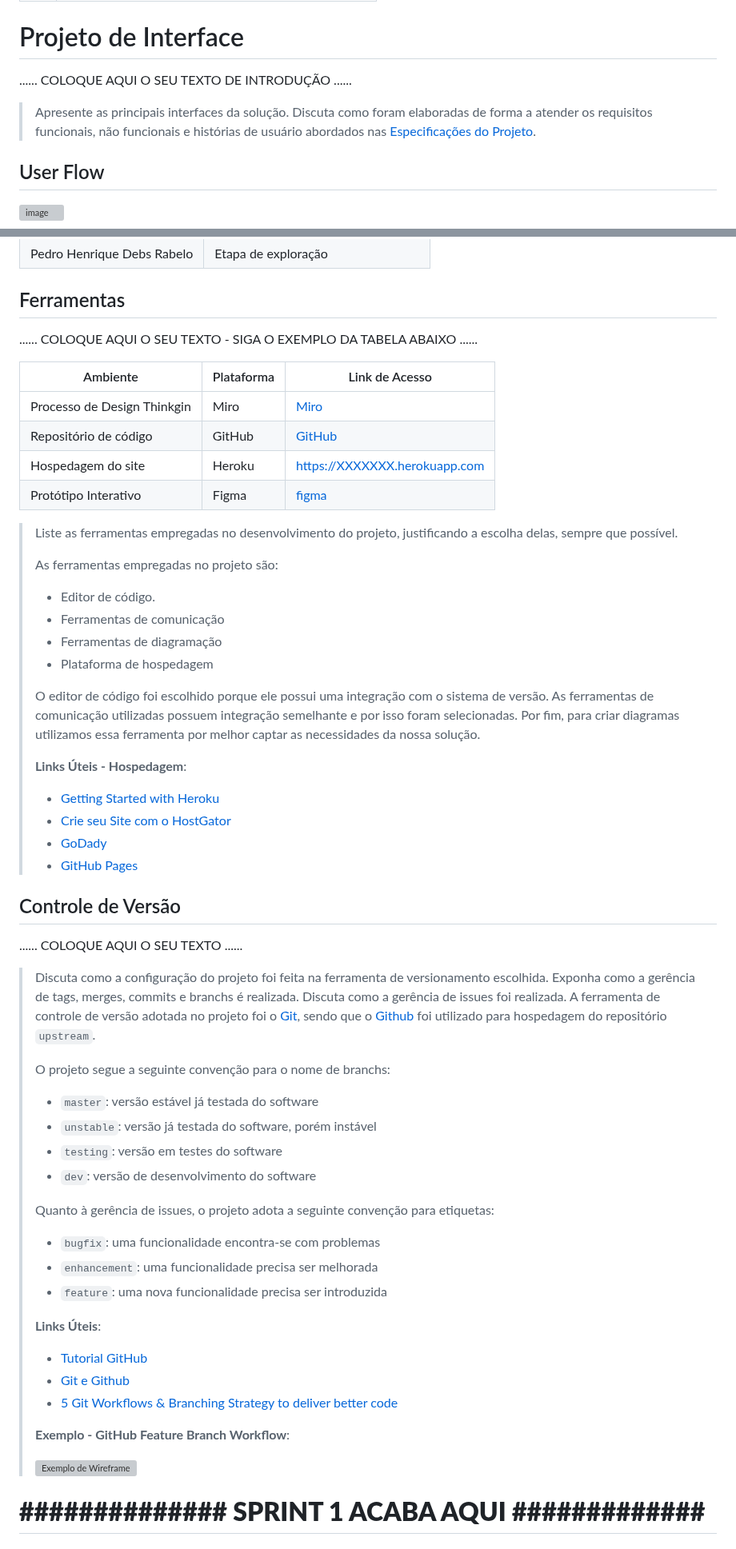
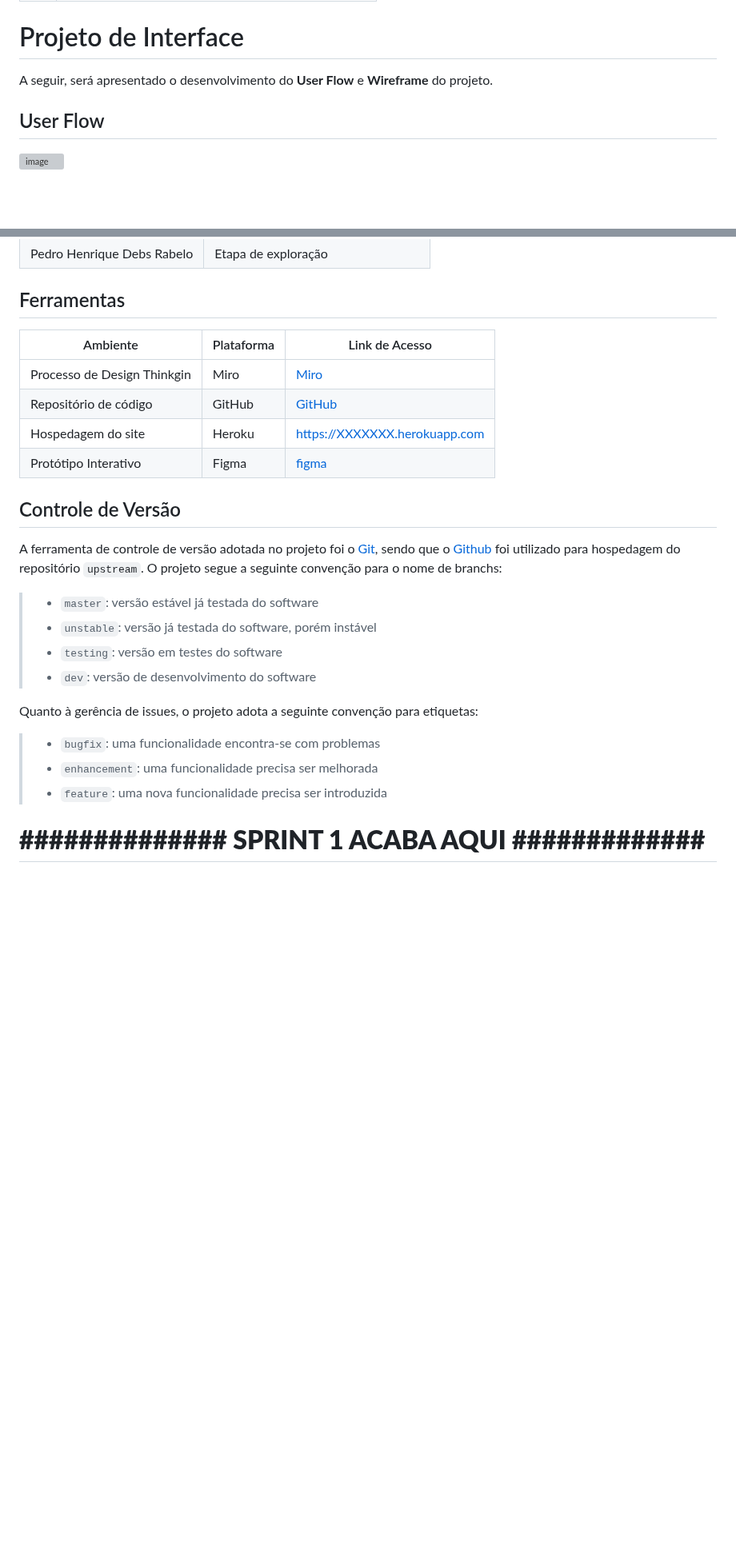
Before and after one commit to EricMagalhaes1/Trabalho-Interdisciplinar-, a Markdown page: documentacao/relatorio/Relatorio_Template.md, 2 parts joined by grey strips. Shown at 80% size. Drawn GitHub-style; blank space fills up the shorter version; grey boxes are pictures that could not be loaded.

Commit message:
Update Relatorio interface

```diff
--- a/documentacao/relatorio/Relatorio_Template.md
+++ b/documentacao/relatorio/Relatorio_Template.md
@@ -147,12 +147,8 @@ O projeto está restrito pelos itens apresentados na tabela a seguir.
 
 # Projeto de Interface
 
-......  COLOQUE AQUI O SEU TEXTO DE INTRODUÇÃO ......
+A seguir, será apresentado o desenvolvimento do **User Flow** e **Wireframe** do projeto.
 
-> Apresente as principais interfaces da solução. Discuta como
-> foram elaboradas de forma a atender os requisitos funcionais, não
-> funcionais e histórias de usuário abordados nas [Especificações do
-> Projeto](#especificações-do-projeto).
 
 ## User Flow
 
@@ -193,8 +189,6 @@ Nesse projeto utilizamos da metodologia ágil, como o Scrum e o Design Thinking,
 
 ## Ferramentas
 
-......  COLOQUE AQUI O SEU TEXTO - SIGA O EXEMPLO DA TABELA ABAIXO  ......
-
 | Ambiente  | Plataforma              |Link de Acesso |
 |-----------|-------------------------|---------------|
 |Processo de Design Thinkgin  | Miro |  [Miro](https://miro.com/app/board/uXjVKUWmBIc=/) |
@@ -202,63 +196,23 @@ Nesse projeto utilizamos da metodologia ágil, como o Scrum e o Design Thinking,
 |Hospedagem do site | Heroku |  https://XXXXXXX.herokuapp.com |
 |Protótipo Interativo | Figma | [figma](https://www.figma.com/file/u00fba8uNpozvfNuAMVv6R/Untitled?type=design&node-id=0%3A1&mode=design&t=psjXnv9e5CwXYq3v-1) |
 
->
-> Liste as ferramentas empregadas no desenvolvimento do
-> projeto, justificando a escolha delas, sempre que possível.
->
-> As ferramentas empregadas no projeto são:
->
-> - Editor de código.
-> - Ferramentas de comunicação
-> - Ferramentas de diagramação
-> - Plataforma de hospedagem
->
-> O editor de código foi escolhido porque ele possui uma integração com o
-> sistema de versão. As ferramentas de comunicação utilizadas possuem
-> integração semelhante e por isso foram selecionadas. Por fim, para criar
-> diagramas utilizamos essa ferramenta por melhor captar as
-> necessidades da nossa solução.
->
-> **Links Úteis - Hospedagem**:
-> - [Getting Started with Heroku](https://devcenter.heroku.com/start)
-> - [Crie seu Site com o HostGator](https://www.hostgator.com.br/como-publicar-seu-site)
-> - [GoDady](https://br.godaddy.com/how-to)
-> - [GitHub Pages](https://pages.github.com/)
 
 ## Controle de Versão
 
-......  COLOQUE AQUI O SEU TEXTO ......
+A ferramenta de controle de versão adotada no projeto foi o [Git](https://git-scm.com/), sendo que o [Github](https://github.com) foi utilizado para hospedagem do repositório `upstream`.
+O projeto segue a seguinte convenção para o nome de branchs:
 
-> Discuta como a configuração do projeto foi feita na ferramenta de
-> versionamento escolhida. Exponha como a gerência de tags, merges,
-> commits e branchs é realizada. Discuta como a gerência de issues foi
-> realizada.
-> A ferramenta de controle de versão adotada no projeto foi o
-> [Git](https://git-scm.com/), sendo que o [Github](https://github.com)
-> foi utilizado para hospedagem do repositório `upstream`.
->
-> O projeto segue a seguinte convenção para o nome de branchs:
->
 > - `master`: versão estável já testada do software
 > - `unstable`: versão já testada do software, porém instável
 > - `testing`: versão em testes do software
 > - `dev`: versão de desenvolvimento do software
->
-> Quanto à gerência de issues, o projeto adota a seguinte convenção para
-> etiquetas:
->
+
+Quanto à gerência de issues, o projeto adota a seguinte convenção para etiquetas:
+
 > - `bugfix`: uma funcionalidade encontra-se com problemas
 > - `enhancement`: uma funcionalidade precisa ser melhorada
 > - `feature`: uma nova funcionalidade precisa ser introduzida
->
-> **Links Úteis**:
-> - [Tutorial GitHub](https://guides.github.com/activities/hello-world/)
-> - [Git e Github](https://www.youtube.com/playlist?list=PLHz_AreHm4dm7ZULPAmadvNhH6vk9oNZA)
-> - [5 Git Workflows & Branching Strategy to deliver better code](https://zepel.io/blog/5-git-workflows-to-improve-development/)
->
-> **Exemplo - GitHub Feature Branch Workflow**:
->
-> ![Exemplo de Wireframe](images/Github-Workflow.png)
+
 
 # **############## SPRINT 1 ACABA AQUI #############**
 
```
